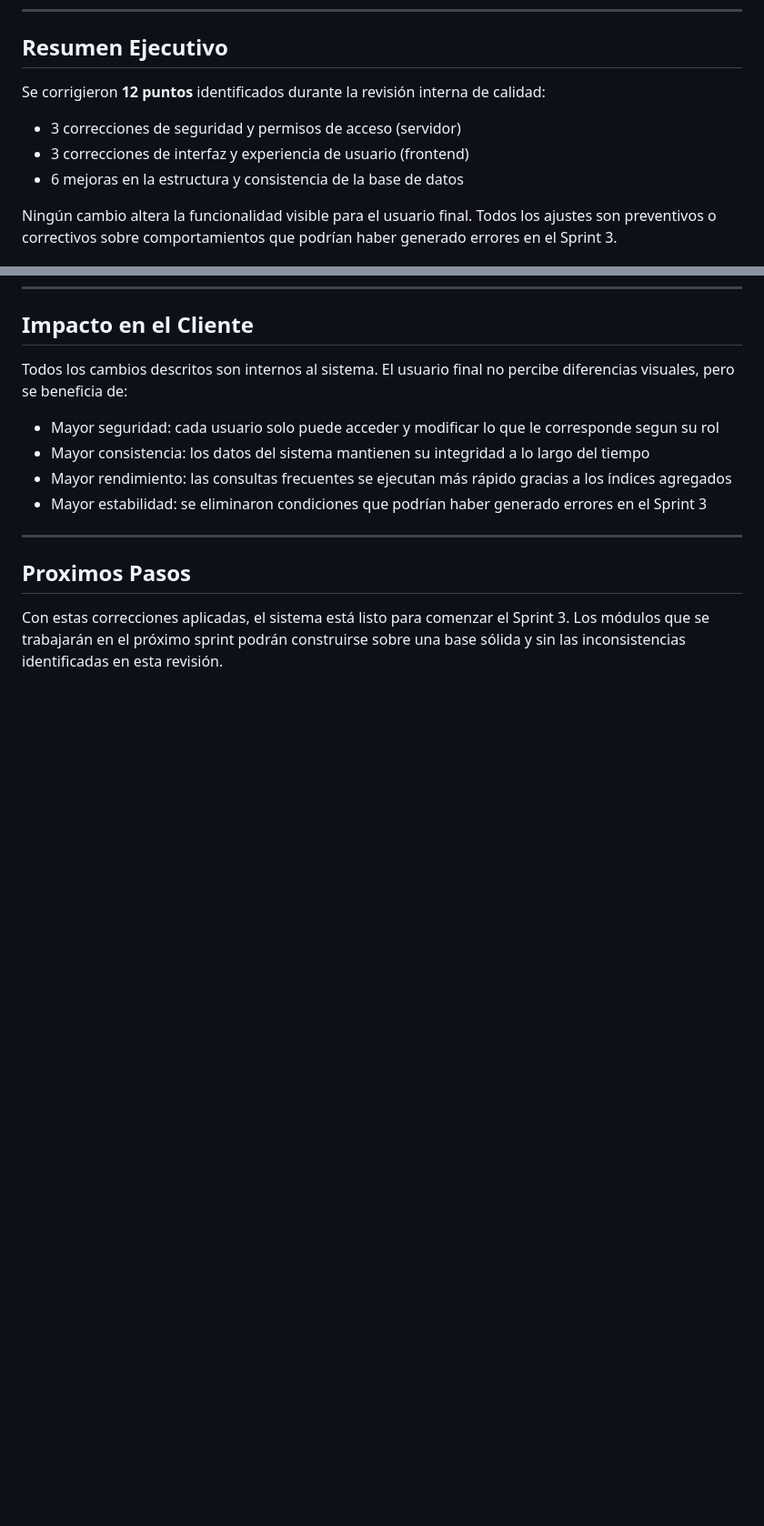
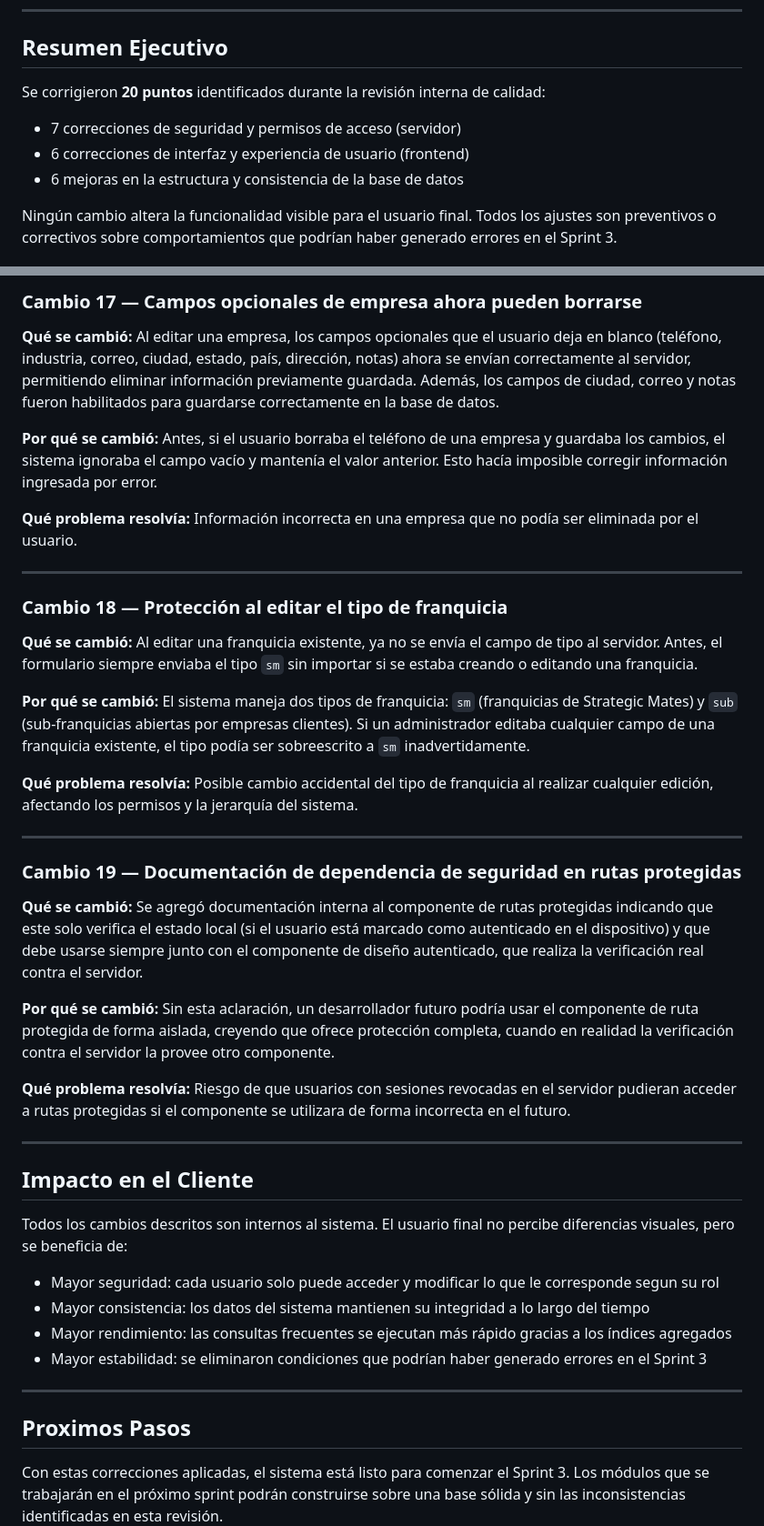
Before and after one commit to wyandun/Will, a Markdown page: docs/cambios_pre_sprint3_2026-04-15.md, 2 parts joined by grey strips. Shown at 91% size. Drawn GitHub-style; blank space fills up the shorter version.

```diff
--- a/docs/cambios_pre_sprint3_2026-04-15.md
+++ b/docs/cambios_pre_sprint3_2026-04-15.md
@@ -18,10 +18,10 @@ Los cambios se agrupan en tres áreas: el servidor (backend), la interfaz de usu
 
 ## Resumen Ejecutivo
 
-Se corrigieron **12 puntos** identificados durante la revisión interna de calidad:
+Se corrigieron **20 puntos** identificados durante la revisión interna de calidad:
 
-- 3 correcciones de seguridad y permisos de acceso (servidor)
-- 3 correcciones de interfaz y experiencia de usuario (frontend)
+- 7 correcciones de seguridad y permisos de acceso (servidor)
+- 6 correcciones de interfaz y experiencia de usuario (frontend)
 - 6 mejoras en la estructura y consistencia de la base de datos
 
 Ningún cambio altera la funcionalidad visible para el usuario final. Todos los ajustes son preventivos o correctivos sobre comportamientos que podrían haber generado errores en el Sprint 3.
@@ -199,3 +259,42 @@ Sin estas relaciones definidas, acceder a los mapas de una empresa requería esc
+### Cambio 17 — Campos opcionales de empresa ahora pueden borrarse
+
+**Qué se cambió:**
+Al editar una empresa, los campos opcionales que el usuario deja en blanco (teléfono, industria, correo, ciudad, estado, país, dirección, notas) ahora se envían correctamente al servidor, permitiendo eliminar información previamente guardada. Además, los campos de ciudad, correo y notas fueron habilitados para guardarse correctamente en la base de datos.
+
+**Por qué se cambió:**
+Antes, si el usuario borraba el teléfono de una empresa y guardaba los cambios, el sistema ignoraba el campo vacío y mantenía el valor anterior. Esto hacía imposible corregir información ingresada por error.
+
+**Qué problema resolvía:**
+Información incorrecta en una empresa que no podía ser eliminada por el usuario.
+
+---
+
+### Cambio 18 — Protección al editar el tipo de franquicia
+
+**Qué se cambió:**
+Al editar una franquicia existente, ya no se envía el campo de tipo al servidor. Antes, el formulario siempre enviaba el tipo `sm` sin importar si se estaba creando o editando una franquicia.
+
+**Por qué se cambió:**
+El sistema maneja dos tipos de franquicia: `sm` (franquicias de Strategic Mates) y `sub` (sub-franquicias abiertas por empresas clientes). Si un administrador editaba cualquier campo de una franquicia existente, el tipo podía ser sobreescrito a `sm` inadvertidamente.
+
+**Qué problema resolvía:**
+Posible cambio accidental del tipo de franquicia al realizar cualquier edición, afectando los permisos y la jerarquía del sistema.
+
+---
+
+### Cambio 19 — Documentación de dependencia de seguridad en rutas protegidas
+
+**Qué se cambió:**
+Se agregó documentación interna al componente de rutas protegidas indicando que este solo verifica el estado local (si el usuario está marcado como autenticado en el dispositivo) y que debe usarse siempre junto con el componente de diseño autenticado, que realiza la verificación real contra el servidor.
+
+**Por qué se cambió:**
+Sin esta aclaración, un desarrollador futuro podría usar el componente de ruta protegida de forma aislada, creyendo que ofrece protección completa, cuando en realidad la verificación contra el servidor la provee otro componente.
+
+**Qué problema resolvía:**
+Riesgo de que usuarios con sesiones revocadas en el servidor pudieran acceder a rutas protegidas si el componente se utilizara de forma incorrecta en el futuro.
+
+---
+
 ## Impacto en el Cliente
 
 Todos los cambios descritos son internos al sistema. El usuario final no percibe diferencias visuales, pero se beneficia de:
```
Also changed, not shown: other parts of docs/cambios_pre_sprint3_2026-04-15.md (+60 -0 lines).
